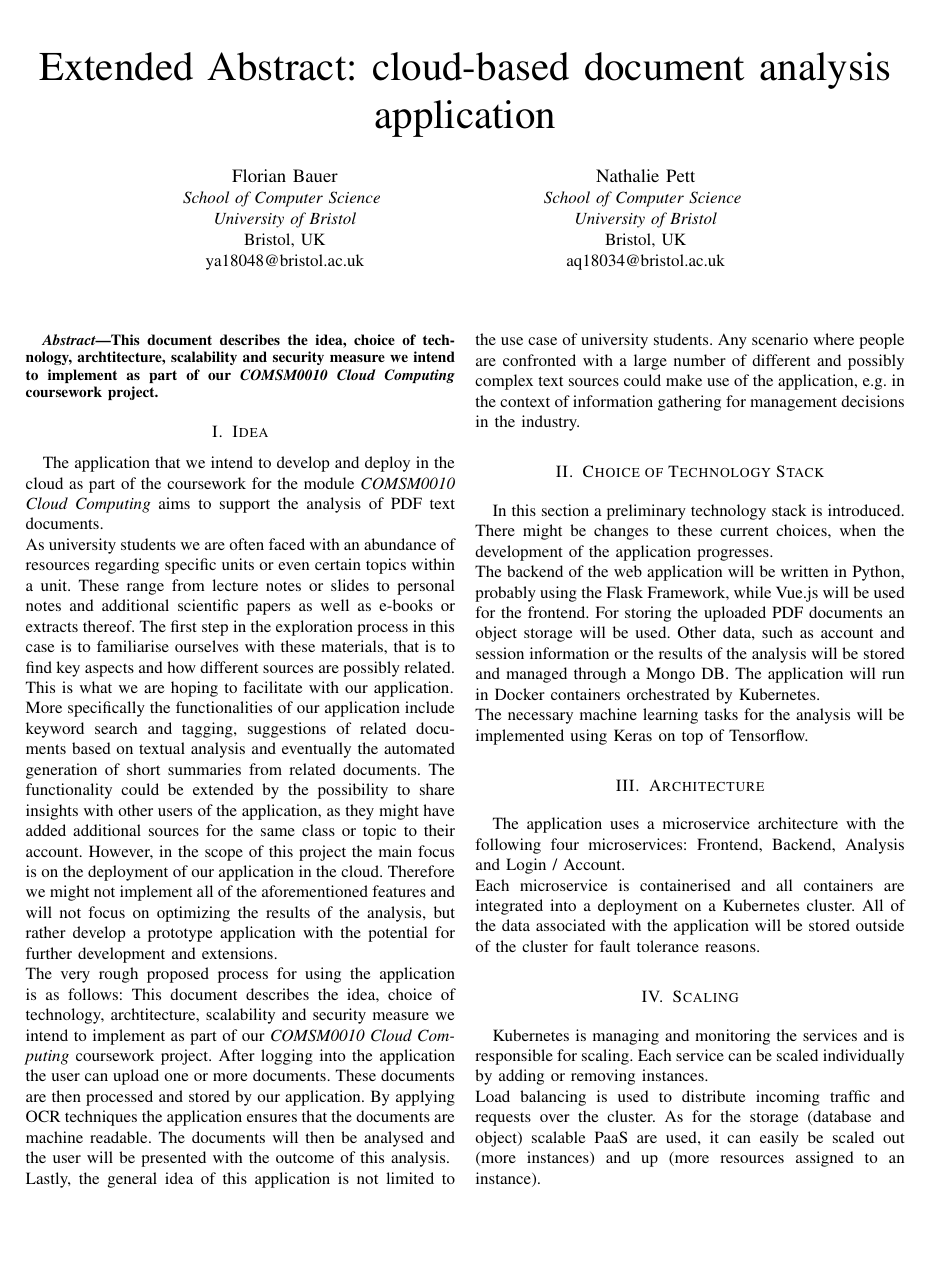
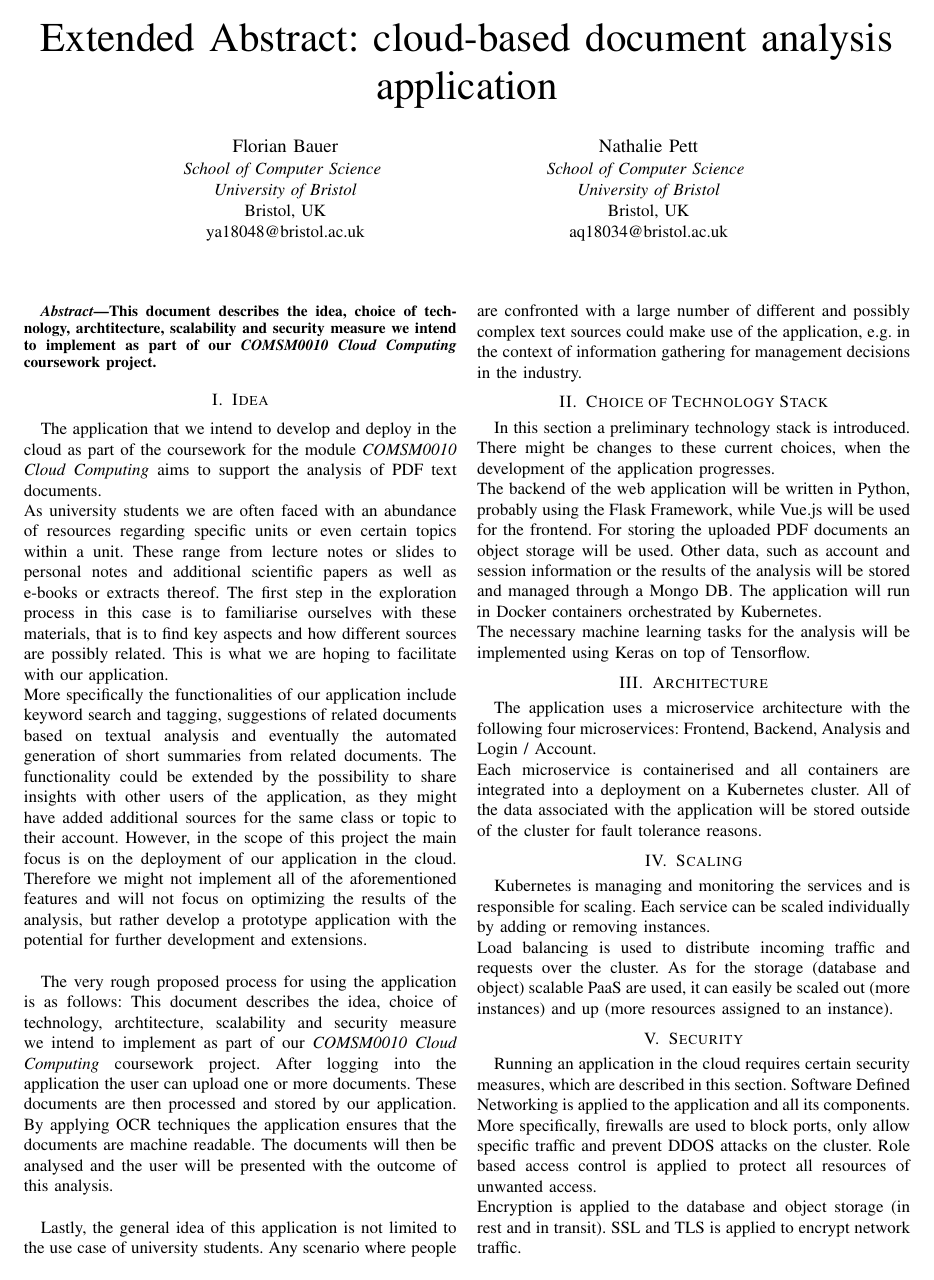
Before and after one commit to bauerflorian13/CloudComputing, a LaTeX paper (report/97133-97059-fa2.tex): page 1 of 2 before the commit and the whole page after it. Compiled offline with pdfLaTeX.

Commit message:
Fix page to format to fit the text in one page

```diff
--- a/report/97133-97059-fa2.tex
+++ b/report/97133-97059-fa2.tex
@@ -7,6 +7,7 @@
 \usepackage{graphicx}
 \usepackage{textcomp}
 \usepackage{xcolor}
+\usepackage[top=30pt,bottom=35pt,left=48pt,right=46pt]{geometry}
 \def\BibTeX{{\rm B\kern-.05em{\sc i\kern-.025em b}\kern-.08em
     T\kern-.1667em\lower.7ex\hbox{E}\kern-.125emX}}
 \begin{document}
```
Also changed, not shown: report/97133-97059-fa2.pdf, report/97133-97059-fa2.tex (2 more changed lines).
